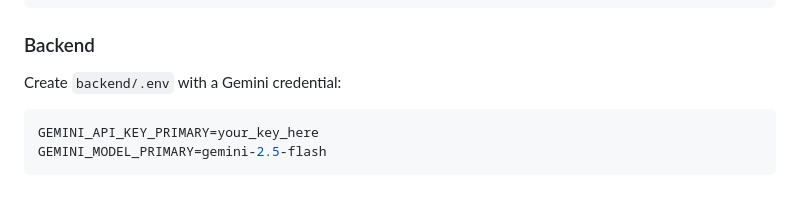
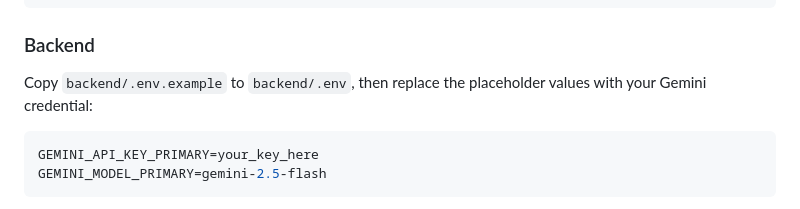
Before and after one commit to esakki-2008/agrin-ai, a Markdown page: README.md, the part around the change. GitHub-like rendering.

Commit message:
docs: link local env template

````diff
--- a/README.md
+++ b/README.md
@@ -154,7 +154,7 @@ flutter run -d chrome
 
 ### Backend
 
-Create `backend/.env` with a Gemini credential:
+Copy `backend/.env.example` to `backend/.env`, then replace the placeholder values with your Gemini credential:
 
 ```env
 GEMINI_API_KEY_PRIMARY=your_key_here
````
